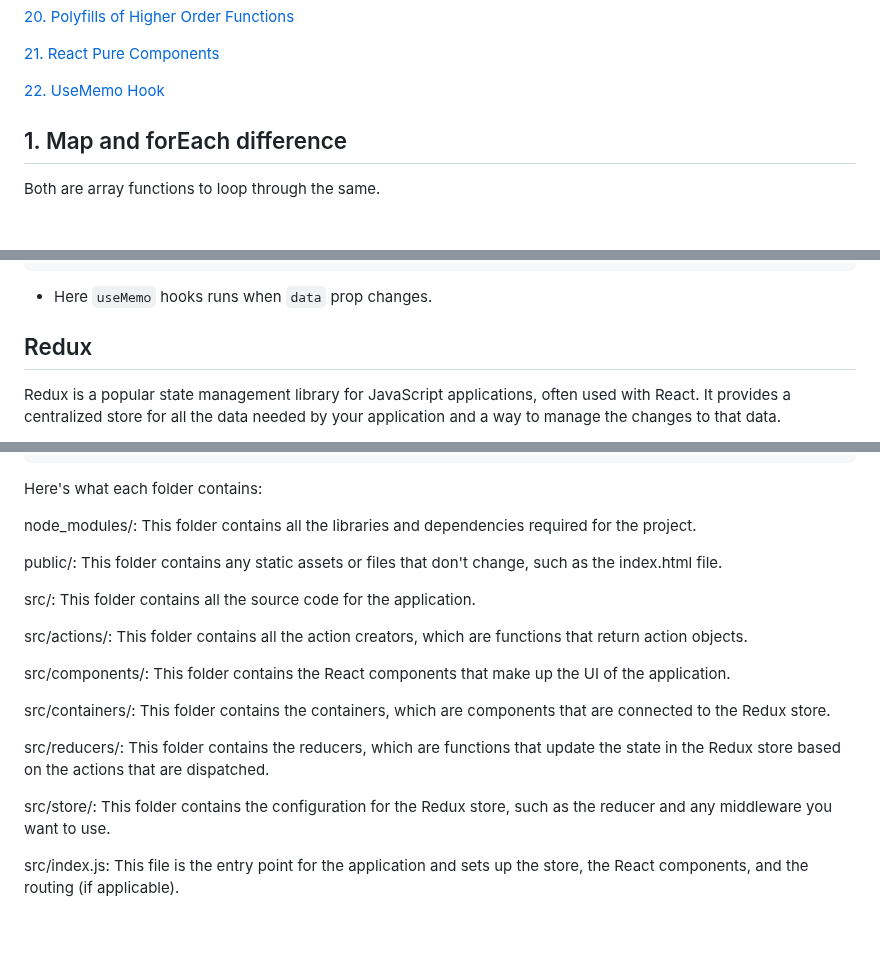
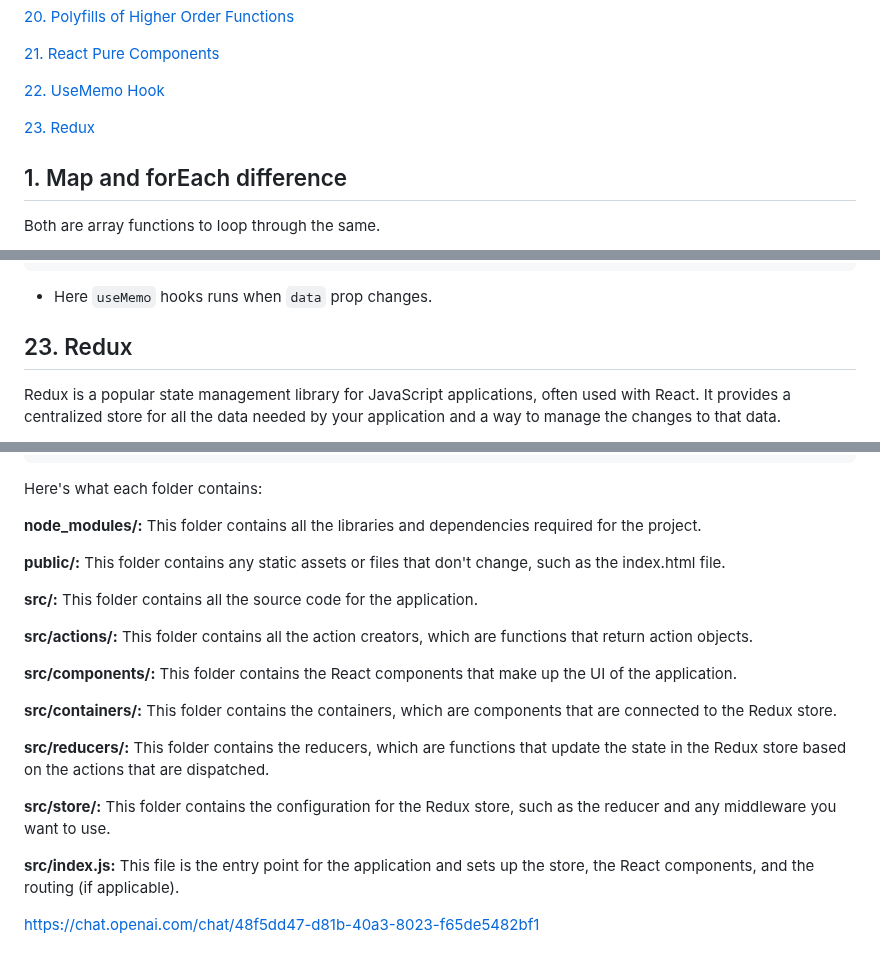
Before and after one commit to jisshub/Frontend-Developer-Technical-Interview, a Markdown page: README.md, 3 parts joined by grey strips. Drawn GitHub-style; blank space fills up the shorter version.

```diff
--- a/README.md
+++ b/README.md
@@ -43,6 +43,8 @@
 [21. React Pure Components](#21-react-pure-components)
 
 [22. UseMemo Hook](#22-usememo-hook)
+
+[23. Redux](#23-redux)
 
 
 ## 1. Map and forEach difference
@@ -1017,7 +1019,7 @@ export default function App() {
 - Here `useMemo` hooks runs when `data` prop changes.
 
 
-## Redux
+## 23. Redux
 
 Redux is a popular state management library for JavaScript applications, often used with React. It provides a centralized store for all the data needed by your application and a way to manage the changes to that data.
 
@@ -1071,20 +1073,25 @@ my-app/
 
 Here's what each folder contains:
 
-node_modules/: This folder contains all the libraries and dependencies required for the project.
+**node_modules/:** This folder contains all the libraries and dependencies required for the project.
 
-public/: This folder contains any static assets or files that don't change, such as the index.html file.
+**public/:** This folder contains any static assets or files that don't change, such as the index.html file.
 
-src/: This folder contains all the source code for the application.
+**src/:** This folder contains all the source code for the application.
 
-src/actions/: This folder contains all the action creators, which are functions that return action objects.
+**src/actions/:** This folder contains all the action creators, which are functions that return action objects.
 
-src/components/: This folder contains the React components that make up the UI of the application.
+**src/components/:** This folder contains the React components that make up the UI of the application.
 
-src/containers/: This folder contains the containers, which are components that are connected to the Redux store.
+**src/containers/:** This folder contains the containers, which are components that are connected to the Redux store.
 
-src/reducers/: This folder contains the reducers, which are functions that update the state in the Redux store based on the actions that are dispatched.
+**src/reducers/:** This folder contains the reducers, which are functions that update the state in the Redux store based on the actions that are dispatched.
 
-src/store/: This folder contains the configuration for the Redux store, such as the reducer and any middleware you want to use.
+**src/store/:** This folder contains the configuration for the Redux store, such as the reducer and any middleware you want to use.
 
-src/index.js: This file is the entry point for the application and sets up the store, the React components, and the routing (if applicable).
+**src/index.js:** This file is the entry point for the application and sets up the store, the React components, and the routing (if applicable).
+
+
+
+
+https://chat.openai.com/chat/48f5dd47-d81b-40a3-8023-f65de5482bf1
```
